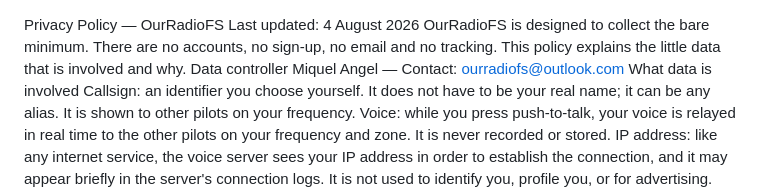
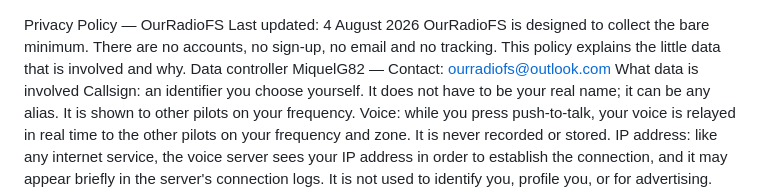
Before and after one commit to OurRadioFS/ourradiofs.github.io, a Markdown page: privacy.md, the part around the change. Rendered like a GitHub page.

```diff
--- a/privacy.md
+++ b/privacy.md
@@ -4,7 +4,7 @@ OurRadioFS is designed to collect the bare minimum. There are no accounts, no
 sign-up, no email and no tracking. This policy explains the little data that is
 involved and why.
 Data controller
-Miquel Angel — Contact: ourradiofs@outlook.com
+MiquelG82 — Contact: ourradiofs@outlook.com
 What data is involved
 Callsign: an identifier you choose yourself. It does not have to be your
 real name; it can be any alias. It is shown to other pilots on your frequency.
```
